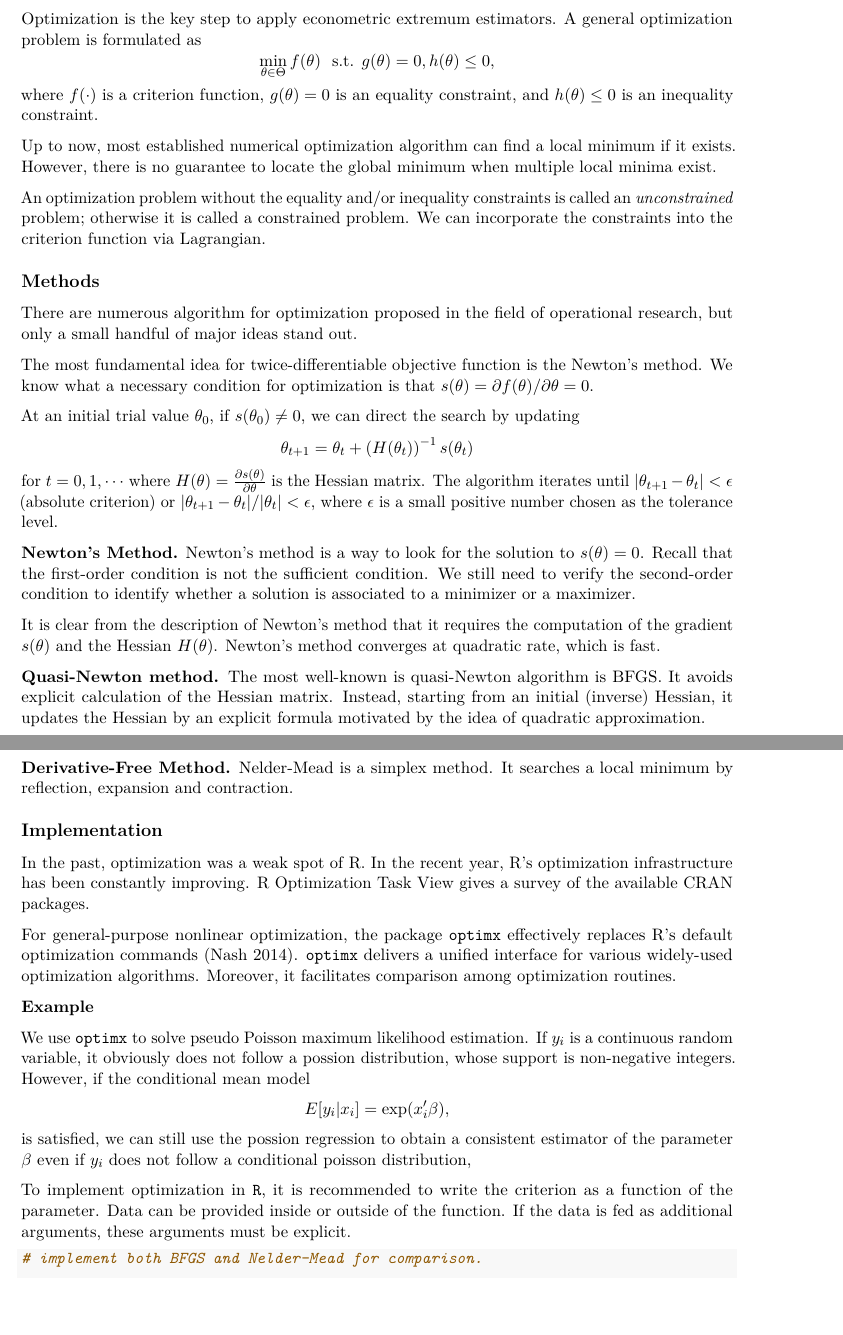
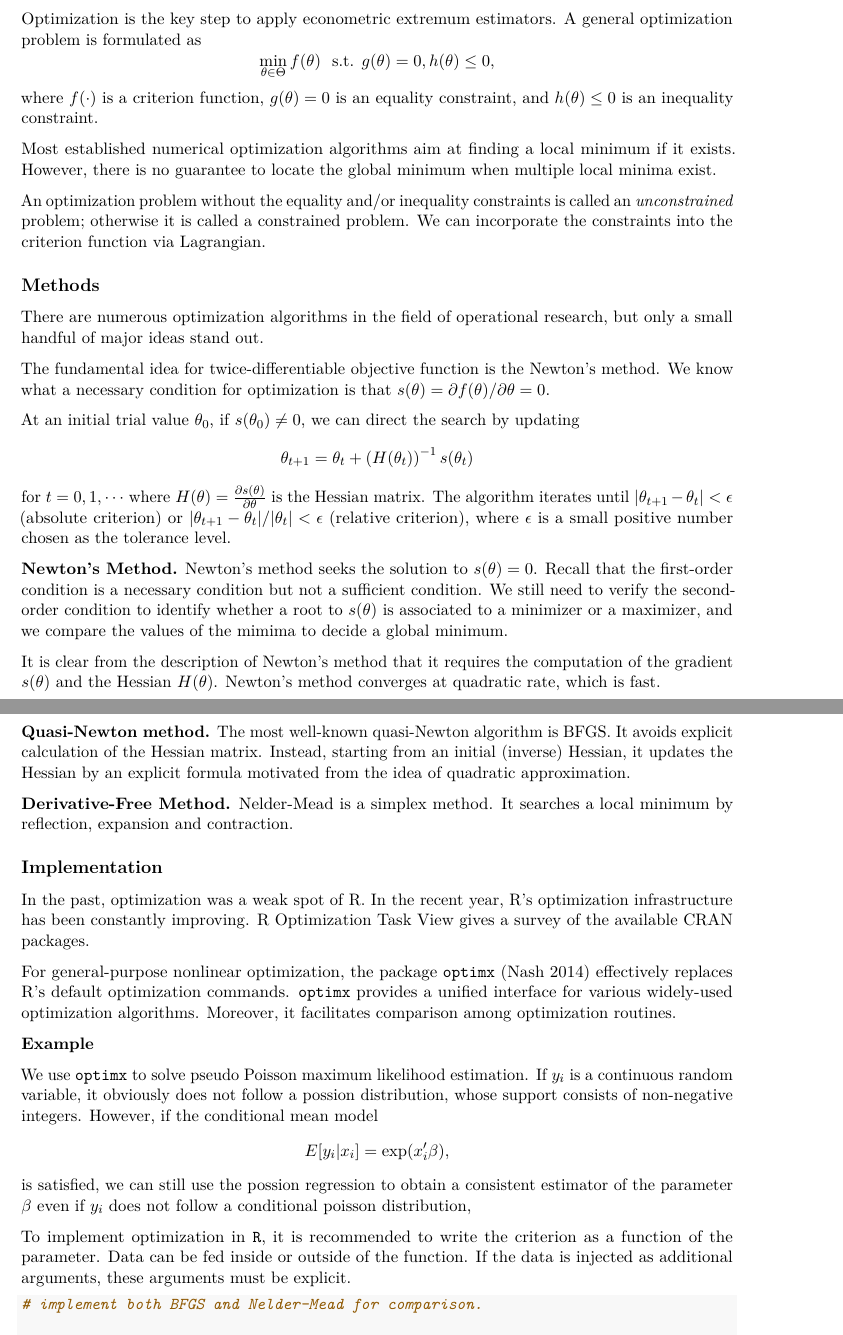
Before and after one commit to zhentaoshi/econ5170, an R Markdown document (book_version/06-optimization.Rmd): two parts of pages 1 and 2 of 6 before the commit and two parts of pages 1 and 2 of 7 after it, joined at a grey line, cut so that both start at the same text, the shorter picture padded with empty space. Rendered offline with R 4.5, knitr and Pandoc, then LaTeX, with nearby package versions.

Commit message:
A draft of optimization

````diff
--- a/book_version/06-optimization.Rmd
+++ b/book_version/06-optimization.Rmd
@@ -18,7 +18,7 @@ $$\min_{\theta \in \Theta } f(\theta) \,\, \mbox{ s.t. }  g(\theta) = 0, h(\thet
 where $f(\cdot)$ is a criterion function, $g(\theta) = 0$ is an equality constraint,
 and $h(\theta)\leq 0$ is an inequality constraint.
 
-Up to now, most established numerical optimization algorithm can find a local minimum if it exists.
+Most established numerical optimization algorithms aim at finding a local minimum if it exists.
 However, there is no guarantee to locate the global minimum when multiple local minima exist.
 
 An optimization problem without the equality and/or inequality constraints is called
@@ -27,10 +27,10 @@ We can incorporate the constraints into the criterion function via Lagrangian.
 
 ## Methods
 
-There are numerous algorithm for optimization proposed in the field of operational research,
+There are numerous optimization algorithms in the field of operational research,
 but only a small handful of major ideas stand out.
 
-The most fundamental idea for twice-differentiable objective function is the Newton's method.
+The fundamental idea for twice-differentiable objective function is the Newton's method.
 We know what a necessary condition for optimization is that
 $s(\theta) = \partial f(\theta) / \partial \theta = 0$.
 
@@ -43,22 +43,23 @@ $H(\theta) = \frac{ \partial s(\theta )}{ \partial \theta}$
 is the Hessian matrix.
 The algorithm iterates
 until $|\theta_{t+1} -\theta_{t}| < \epsilon$ (absolute criterion) or
-$|\theta_{t+1} -\theta_{t}|/|\theta_{t}| < \epsilon$, where $\epsilon$ is a small positive number chosen as the tolerance level.
+$|\theta_{t+1} -\theta_{t}|/|\theta_{t}| < \epsilon$ (relative criterion), where $\epsilon$ is a small positive number chosen as the tolerance level.
 
 
 
-**Newton's Method.** Newton's method is a way to look for the solution to
-$s(\theta) = 0$. Recall that the first-order condition is not the sufficient
+**Newton's Method.** Newton's method seeks the solution to
+$s(\theta) = 0$. Recall that the first-order condition is a necessary condition but not a sufficient
 condition. We still need to verify the second-order condition to identify
-whether a solution is associated to a minimizer or a maximizer.
+whether a root to $s(\theta)$ is associated to a minimizer or a maximizer, and we compare the values of the mimima to decide a
+global minimum.
 
 It is clear from the description of Newton's method that it requires the
 computation of the gradient $s(\theta)$ and the Hessian $H(\theta)$.
 Newton's method converges at quadratic rate, which is fast.
 
-**Quasi-Newton method.** The most well-known is quasi-Newton algorithm is  [BFGS](http://en.wikipedia.org/wiki/Broyden%E2%80%93Fletcher%E2%80%93Goldfarb%E2%80%93Shanno_algorithm).
+**Quasi-Newton method.** The most well-known quasi-Newton algorithm is  [BFGS](http://en.wikipedia.org/wiki/Broyden%E2%80%93Fletcher%E2%80%93Goldfarb%E2%80%93Shanno_algorithm).
 It avoids explicit calculation of the Hessian matrix. Instead, starting from an initial (inverse)
-Hessian, it updates the Hessian by an explicit formula motivated by the idea of quadratic approximation.
+Hessian, it updates the Hessian by an explicit formula motivated from the idea of quadratic approximation.
 
 **Derivative-Free Method.** [Nelder-Mead](http://en.wikipedia.org/wiki/Nelder%E2%80%93Mead_method)
 is a simplex method. It searches a local minimum by reflection, expansion and contraction.
@@ -67,16 +68,16 @@ is a simplex method. It searches a local minimum by reflection, expansion and co
 
 In the past, optimization was a weak spot of R. In the recent year, R's optimization infrastructure has been constantly improving. [R Optimization Task View](http://cran.r-project.org/web/views/Optimization.html) gives a survey of the available CRAN packages.
 
-For general-purpose nonlinear optimization, the package [`optimx`](http://cran.r-project.org/web/packages/optimx/index.html) effectively replaces R's default optimization commands [@nash2014best]. `optimx` delivers a unified interface for various widely-used optimization algorithms. Moreover, it facilitates comparison among optimization routines.
+For general-purpose nonlinear optimization, the package [`optimx`](http://cran.r-project.org/web/packages/optimx/index.html) [@nash2014best] effectively replaces R's default optimization commands. `optimx` provides a unified interface for various widely-used optimization algorithms. Moreover, it facilitates comparison among optimization routines.
 
 **Example**
 
 We use `optimx` to solve pseudo Poisson maximum likelihood estimation.
-If $y_i$ is a continuous random variable, it obviously does not follow a possion distribution, whose support is non-negative integers. However, if the conditional mean model
+If $y_i$ is a continuous random variable, it obviously does not follow a possion distribution, whose support consists of non-negative integers. However, if the conditional mean model
 $$E[y_i | x_i] = \exp( x_i' \beta),$$
 is satisfied, we can still use the possion regression to obtain a consistent estimator of the parameter $\beta$ even if $y_i$ does not follow a conditional poisson distribution,
 
-To implement optimization in `R`, it is recommended to write the criterion as a function of the parameter. Data can be provided inside or outside of the function. If the data is fed as additional arguments, these arguments must be explicit.
+To implement optimization in `R`, it is recommended to write the criterion as a function of the parameter. Data can be fed inside or outside of the function. If the data is injected as additional arguments, these arguments must be explicit.
 
 ```{r,cache=TRUE,tidy=TRUE,message=FALSE,warning=FALSE}
 #implement both BFGS and Nelder-Mead for comparison.
````
Also changed, not shown: book_version/06-optimization.Rmd (17 more changed lines).
